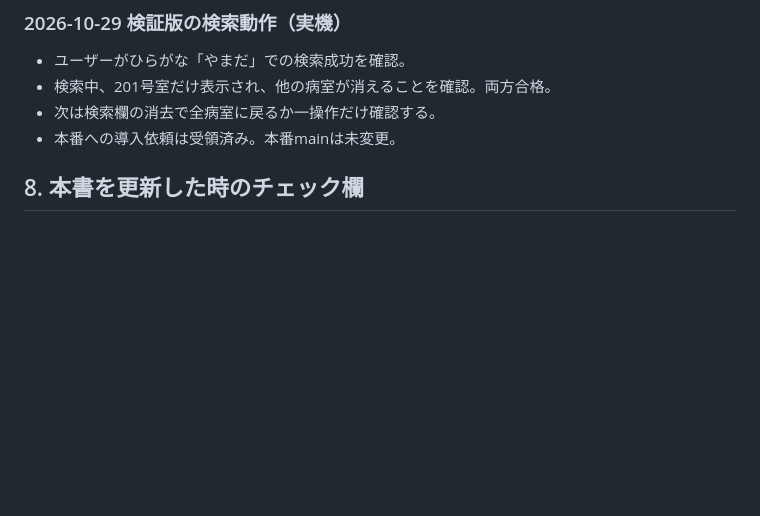
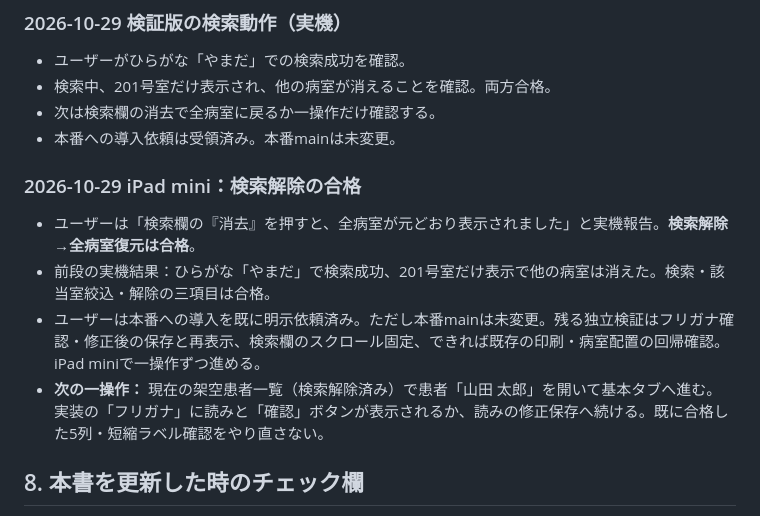
Before and after one commit to piimanbokumetsu-code/msw-v1010-test, a Markdown page: MSW_HANDOFF_LATEST.md, the part around the change. GitHub-like rendering; blank space fills up the shorter version.

Commit message:
Handoff: iPad confirms clear search restores all rooms; next reading-save verification

```diff
--- a/MSW_HANDOFF_LATEST.md
+++ b/MSW_HANDOFF_LATEST.md
@@ -165,6 +165,13 @@ F. 更新の都度、本書には次の欄を埋める: 「対象/コミットSH
 - 次は検索欄の消去で全病室に戻るか一操作だけ確認する。
 - 本番への導入依頼は受領済み。本番mainは未変更。
 
+
+### 2026-10-29 iPad mini：検索解除の合格
+- ユーザーは「検索欄の『消去』を押すと、全病室が元どおり表示されました」と実機報告。**検索解除→全病室復元は合格**。
+- 前段の実機結果：ひらがな「やまだ」で検索成功、201号室だけ表示で他の病室は消えた。検索・該当室絞込・解除の三項目は合格。
+- ユーザーは本番への導入を既に明示依頼済み。ただし本番mainは未変更。残る独立検証はフリガナ確認・修正後の保存と再表示、検索欄のスクロール固定、できれば既存の印刷・病室配置の回帰確認。iPad miniで一操作ずつ進める。
+- **次の一操作：** 現在の架空患者一覧（検索解除済み）で患者「山田 太郎」を開いて基本タブへ進む。実装の「フリガナ」に読みと「確認」ボタンが表示されるか、読みの修正保存へ続ける。既に合格した5列・短縮ラベル確認をやり直さない。
+
 ## 8. 本書を更新した時のチェック欄
 - [ ] 現物のGitHub main /開発ブランチ SHAを照合した
 - [ ] 本番コードと実患者保存領域を無断変更していない
```
